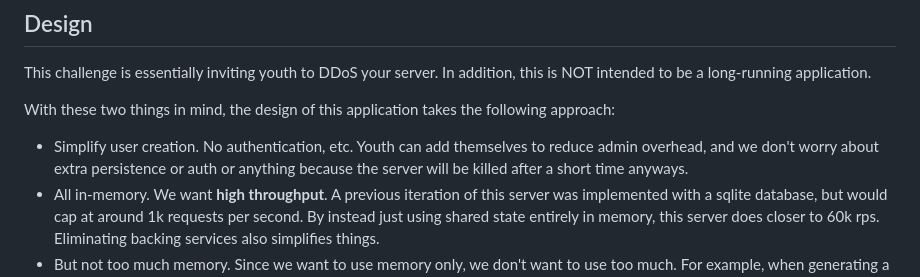
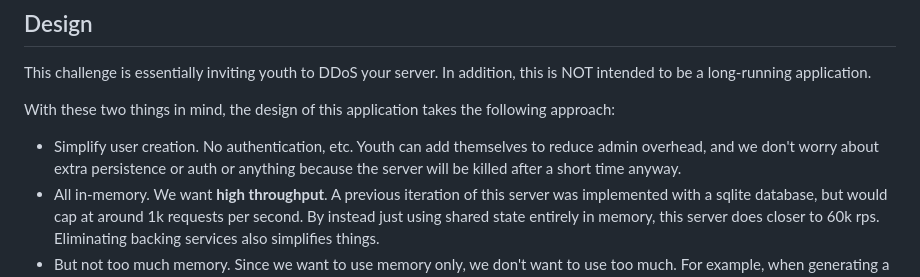
Before and after one commit to lukehsiao/find-the-password, a Markdown page: README.md, the part around one of its changes. Rendered like a GitHub page.

Commit message:
docs(README): fix grammar

```diff
--- a/README.md
+++ b/README.md
@@ -74,7 +74,7 @@ With these two things in mind, the design of this application takes the followin
 
 - Simplify user creation.
   No authentication, etc.
-  Youth can add themselves to reduce admin overhead, and we don't worry about extra persistence or auth or anything because the server will be killed after a short time anyways.
+  Youth can add themselves to reduce admin overhead, and we don't worry about extra persistence or auth or anything because the server will be killed after a short time anyway.
 - All in-memory.
   We want **high throughput**.
   A previous iteration of this server was implemented with a sqlite database, but would cap at around 1k requests per second.
```
Also changed, not shown: other parts of README.md (+1 -1 lines).
